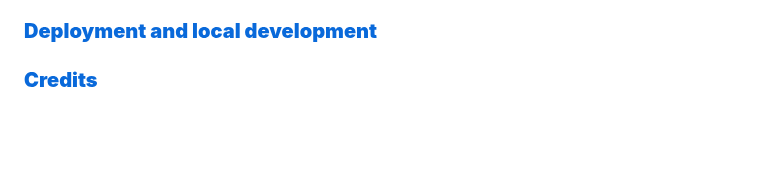
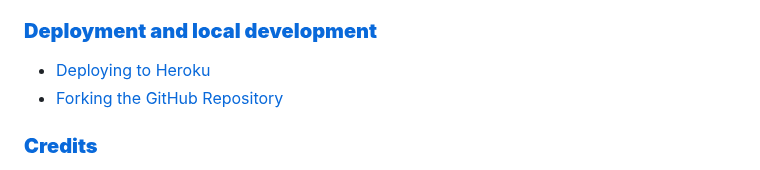
Before and after one commit to AleksandarJavorovic/coders-parkhouse, a Markdown page: README.md, the part around the change. Drawn GitHub-style; blank space fills up the shorter version.

Commit message:
update table of content of readme file

```diff
--- a/README.md
+++ b/README.md
@@ -43,6 +43,9 @@ Coders Parkhouse is a Python Terminal Application which should simulate a real l
 - [Knows Bugs](#known-bugs)
 
 ### [**Deployment and local development**](#deployment-and-local-development-aa)
+
+- [Deploying to Heroku](#deploying-to-heroku)
+- [Forking the GitHub Repository](#forking-the-github-repository)
 
 ### [**Credits**](#credits-aa)
 
```
